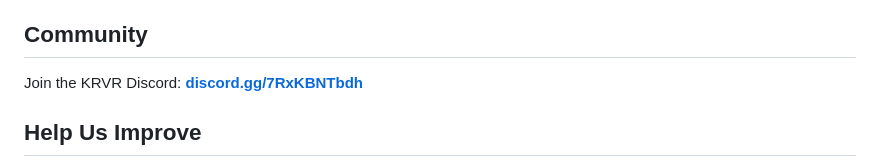
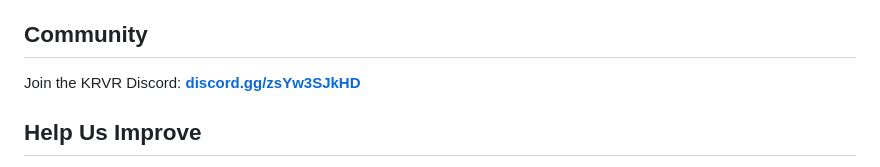
Before and after one commit to Kross82/KRVR-releases, a Markdown page: README.md, the part around the change. Rendered like a GitHub page.

Commit message:
Update Discord invite link — old one expired
Replace discord.gg/7RxKBNTbdh with discord.gg/zsYw3SJkHD (permanent,
no expiry, no use limit). Matches the same swap pushed to gh-pages.

Co-Authored-By: Claude Opus 4.7 (1M context) <noreply@anthropic.com>

```diff
--- a/README.md
+++ b/README.md
@@ -75,7 +75,7 @@ For best quality, use a dedicated 5GHz WiFi network between your PC and Vision P
 
 ## Community
 
-Join the KRVR Discord: **[discord.gg/7RxKBNTbdh](https://discord.gg/7RxKBNTbdh)**
+Join the KRVR Discord: **[discord.gg/zsYw3SJkHD](https://discord.gg/zsYw3SJkHD)**
 
 ## Help Us Improve
 
```
